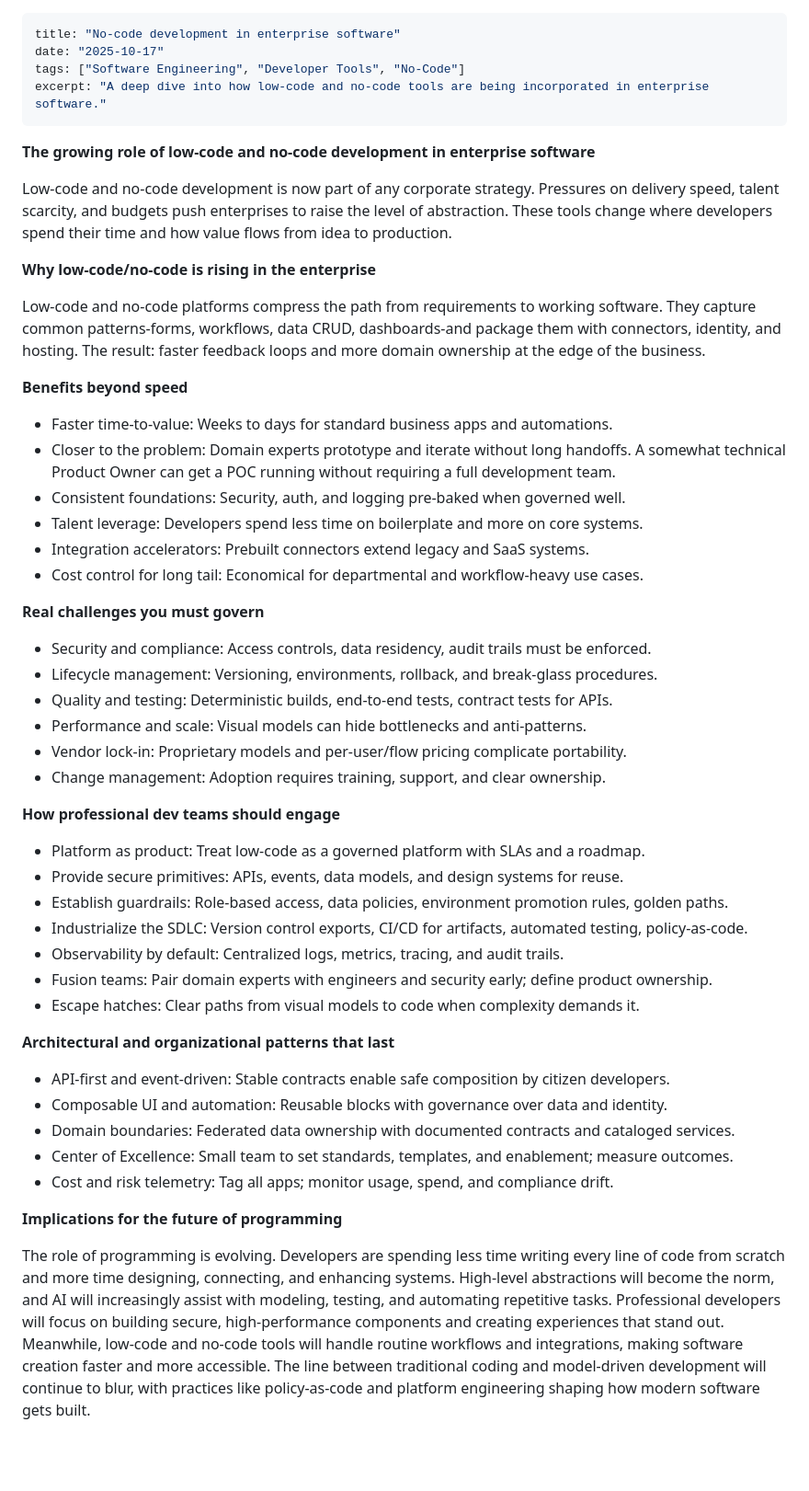
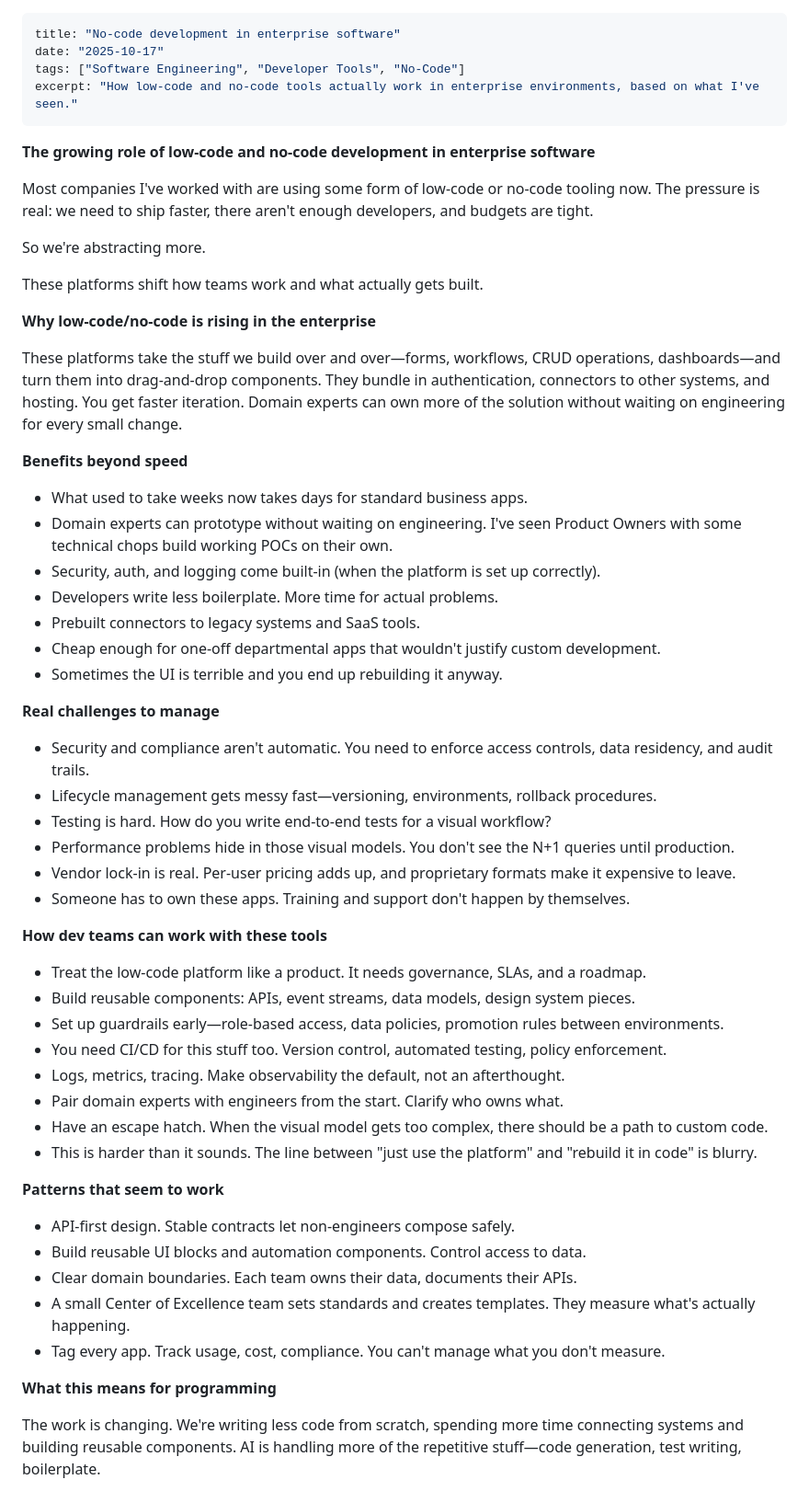
Before and after one commit to cwilkins507/my-portfolio, a Markdown page: src/articles/No-Code.md, the part around one of its changes. Shown at 92% size. Drawn GitHub-style; blank space fills up the shorter version.

Commit message:
humanize no code

```diff
--- a/src/articles/No-Code.md
+++ b/src/articles/No-Code.md
@@ -2,54 +2,60 @@
 title: "No-code development in enterprise software"
 date: "2025-10-17"
 tags: ["Software Engineering", "Developer Tools", "No-Code"]
-excerpt: "A deep dive into how low-code and no-code tools are being incorporated in enterprise software."
+excerpt: "How low-code and no-code tools actually work in enterprise environments, based on what I've seen."
 ---
 
 **The growing role of low-code and no-code development in enterprise software**
 
-Low-code and no-code development is now part of any corporate strategy. Pressures on delivery speed, talent scarcity, and budgets push enterprises to raise the level of abstraction. These tools change where developers spend their time and how value flows from idea to production.
+Most companies I've worked with are using some form of low-code or no-code tooling now. The pressure is real: we need to ship faster, there aren't enough developers, and budgets are tight.
+
+So we're abstracting more.
+
+These platforms shift how teams work and what actually gets built.
 
 **Why low-code/no-code is rising in the enterprise**
 
-Low-code and no-code platforms compress the path from requirements to working software. They capture common patterns-forms, workflows, data CRUD, dashboards-and package them with connectors, identity, and hosting. The result: faster feedback loops and more domain ownership at the edge of the business.
+These platforms take the stuff we build over and over—forms, workflows, CRUD operations, dashboards—and turn them into drag-and-drop components. They bundle in authentication, connectors to other systems, and hosting. You get faster iteration. Domain experts can own more of the solution without waiting on engineering for every small change.
 
 **Benefits beyond speed**
 
-- Faster time-to-value: Weeks to days for standard business apps and automations.
-- Closer to the problem: Domain experts prototype and iterate without long handoffs. A somewhat technical Product Owner can get a POC running without requiring a full development team.
-- Consistent foundations: Security, auth, and logging pre-baked when governed well.
-- Talent leverage: Developers spend less time on boilerplate and more on core systems.
-- Integration accelerators: Prebuilt connectors extend legacy and SaaS systems.
-- Cost control for long tail: Economical for departmental and workflow-heavy use cases.
+- What used to take weeks now takes days for standard business apps.
+- Domain experts can prototype without waiting on engineering. I've seen Product Owners with some technical chops build working POCs on their own.
+- Security, auth, and logging come built-in (when the platform is set up correctly).
+- Developers write less boilerplate. More time for actual problems.
+- Prebuilt connectors to legacy systems and SaaS tools.
+- Cheap enough for one-off departmental apps that wouldn't justify custom development.
+- Sometimes the UI is terrible and you end up rebuilding it anyway.
 
-**Real challenges you must govern**
+**Real challenges to manage**
 
-- Security and compliance: Access controls, data residency, audit trails must be enforced.
-- Lifecycle management: Versioning, environments, rollback, and break-glass procedures.
-- Quality and testing: Deterministic builds, end-to-end tests, contract tests for APIs.
-- Performance and scale: Visual models can hide bottlenecks and anti-patterns.
-- Vendor lock-in: Proprietary models and per-user/flow pricing complicate portability.
-- Change management: Adoption requires training, support, and clear ownership.
+- Security and compliance aren't automatic. You need to enforce access controls, data residency, and audit trails.
+- Lifecycle management gets messy fast—versioning, environments, rollback procedures.
+- Testing is hard. How do you write end-to-end tests for a visual workflow?
+- Performance problems hide in those visual models. You don't see the N+1 queries until production.
+- Vendor lock-in is real. Per-user pricing adds up, and proprietary formats make it expensive to leave.
+- Someone has to own these apps. Training and support don't happen by themselves.
 
-**How professional dev teams should engage**
+**How dev teams can work with these tools**
 
-- Platform as product: Treat low-code as a governed platform with SLAs and a roadmap.
-- Provide secure primitives: APIs, events, data models, and design systems for reuse.
-- Establish guardrails: Role-based access, data policies, environment promotion rules, golden paths.
-- Industrialize the SDLC: Version control exports, CI/CD for artifacts, automated testing, policy-as-code.
-- Observability by default: Centralized logs, metrics, tracing, and audit trails.
-- Fusion teams: Pair domain experts with engineers and security early; define product ownership.
-- Escape hatches: Clear paths from visual models to code when complexity demands it.
+- Treat the low-code platform like a product. It needs governance, SLAs, and a roadmap.
+- Build reusable components: APIs, event streams, data models, design system pieces.
+- Set up guardrails early—role-based access, data policies, promotion rules between environments.
+- You need CI/CD for this stuff too. Version control, automated testing, policy enforcement.
+- Logs, metrics, tracing. Make observability the default, not an afterthought.
+- Pair domain experts with engineers from the start. Clarify who owns what.
+- Have an escape hatch. When the visual model gets too complex, there should be a path to custom code.
+- This is harder than it sounds. The line between "just use the platform" and "rebuild it in code" is blurry.
 
-**Architectural and organizational patterns that last**
+**Patterns that seem to work**
 
-- API-first and event-driven: Stable contracts enable safe composition by citizen developers.
-- Composable UI and automation: Reusable blocks with governance over data and identity.
-- Domain boundaries: Federated data ownership with documented contracts and cataloged services.
-- Center of Excellence: Small team to set standards, templates, and enablement; measure outcomes.
-- Cost and risk telemetry: Tag all apps; monitor usage, spend, and compliance drift.
+- API-first design. Stable contracts let non-engineers compose safely.
+- Build reusable UI blocks and automation components. Control access to data.
+- Clear domain boundaries. Each team owns their data, documents their APIs.
+- A small Center of Excellence team sets standards and creates templates. They measure what's actually happening.
+- Tag every app. Track usage, cost, compliance. You can't manage what you don't measure.
 
-**Implications for the future of programming**
+**What this means for programming**
 
-The role of programming is evolving. Developers are spending less time writing every line of code from scratch and more time designing, connecting, and enhancing systems. High-level abstractions will become the norm, and AI will increasingly assist with modeling, testing, and automating repetitive tasks. Professional developers will focus on building secure, high-performance components and creating experiences that stand out. Meanwhile, low-code and no-code tools will handle routine workflows and integrations, making software creation faster and more accessible. The line between traditional coding and model-driven development will continue to blur, with practices like policy-as-code and platform engineering shaping how modern software gets built.
+The work is changing. We're writing less code from scratch, spending more time connecting systems and building reusable components. AI is handling more of the repetitive stuff—code generation, test writing, boilerplate.
 
```
Also changed, not shown: other parts of src/articles/No-Code.md (+11 -6 lines).
